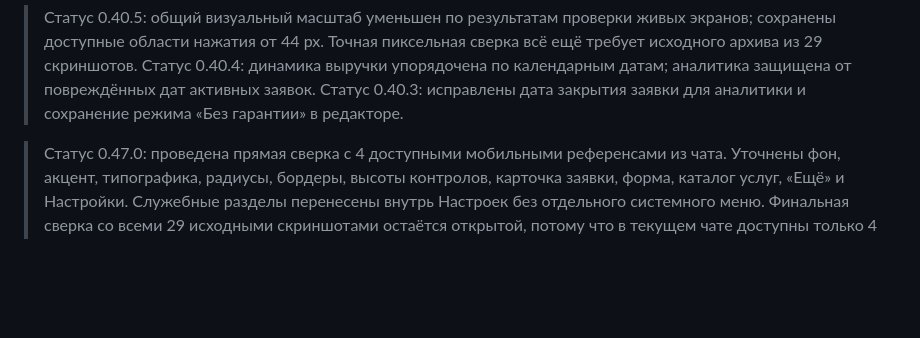
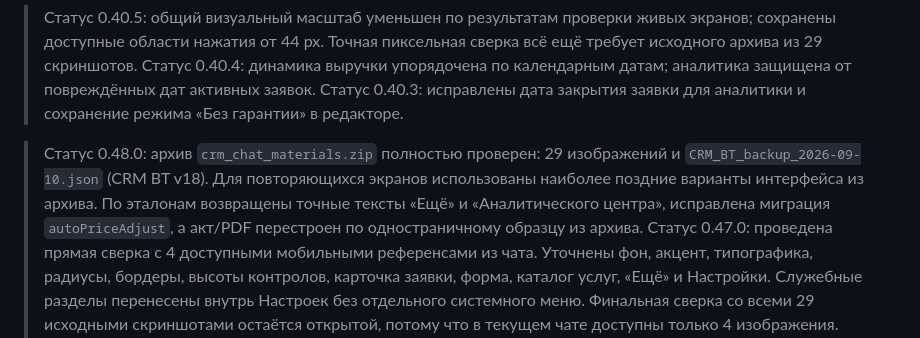
Before and after one commit to dmitriyromanychev0000-lab/crm-romanychev, a Markdown page: VISUAL_RESTORATION_MAP.md, the part around one of its changes. GitHub-like rendering; blank space fills up the shorter version.

Commit message:
docs: close full archive visual comparison

```diff
--- a/VISUAL_RESTORATION_MAP.md
+++ b/VISUAL_RESTORATION_MAP.md
@@ -20,6 +20,8 @@
 
 
 
+
+> Статус 0.48.0: архив `crm_chat_materials.zip` полностью проверен: 29 изображений и `CRM_BT_backup_2026-09-10.json` (CRM BT v18). Для повторяющихся экранов использованы наиболее поздние варианты интерфейса из архива. По эталонам возвращены точные тексты «Ещё» и «Аналитического центра», исправлена миграция `autoPriceAdjust`, а акт/PDF перестроен по одностраничному образцу из архива.
 > Статус 0.47.0: проведена прямая сверка с 4 доступными мобильными референсами из чата. Уточнены фон, акцент, типографика, радиусы, бордеры, высоты контролов, карточка заявки, форма, каталог услуг, «Ещё» и Настройки. Служебные разделы перенесены внутрь Настроек без отдельного системного меню. Финальная сверка со всеми 29 исходными скриншотами остаётся открытой, потому что в текущем чате доступны только 4 изображения.
 > Статус 0.46.2: завершён дополнительный аудит совместимости старых бэкапов. Унифицированы даты заявок, нормализация ID, поиск телефонов и безопасное удаление финансовых записей. Канонический A4 print-layer остаётся последним в CSS и готов к точной доводке по пользовательскому PDF-эталону.
 > Статус 0.45.0: форма заявки очищена от дублирующего быстрого добавления услуги — остаётся единый каталог. Для акта добавлен канонический финальный print-layer в самом конце CSS: A4 portrait, компактные реквизиты, таблица и подписи, плюс динамический print-zoom по объёму документа для удержания на одной странице.
```
Also changed, not shown: other parts of VISUAL_RESTORATION_MAP.md (+1 -1 lines).
